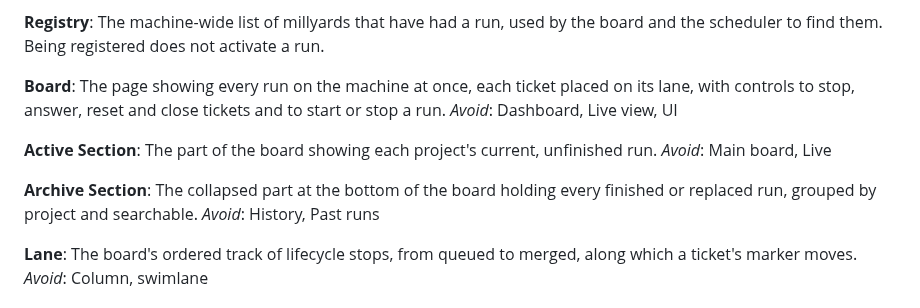
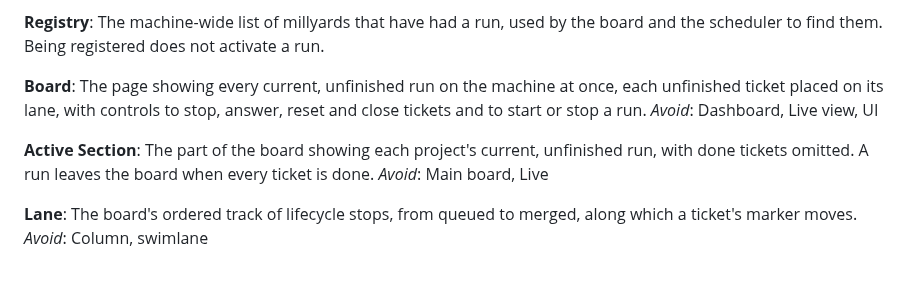
Before and after one commit to markdlabrecque/sawmill, a Markdown page: GLOSSARY.md, the part around the change. Rendered like a GitHub page; blank space fills up the shorter version.

```diff
--- a/GLOSSARY.md
+++ b/GLOSSARY.md
@@ -174,16 +174,12 @@ _Avoid_: Sync
 The machine-wide list of millyards that have had a run, used by the board and the scheduler to find them. Being registered does not activate a run.
 
 **Board**:
-The page showing every run on the machine at once, each ticket placed on its lane, with controls to stop, answer, reset and close tickets and to start or stop a run.
+The page showing every current, unfinished run on the machine at once, each unfinished ticket placed on its lane, with controls to stop, answer, reset and close tickets and to start or stop a run.
 _Avoid_: Dashboard, Live view, UI
 
 **Active Section**:
-The part of the board showing each project's current, unfinished run.
+The part of the board showing each project's current, unfinished run, with done tickets omitted. A run leaves the board when every ticket is done.
 _Avoid_: Main board, Live
-
-**Archive Section**:
-The collapsed part at the bottom of the board holding every finished or replaced run, grouped by project and searchable.
-_Avoid_: History, Past runs
 
 **Lane**:
 The board's ordered track of lifecycle stops, from queued to merged, along which a ticket's marker moves.
```
Also changed, not shown: README.md (+4 -4 lines).
